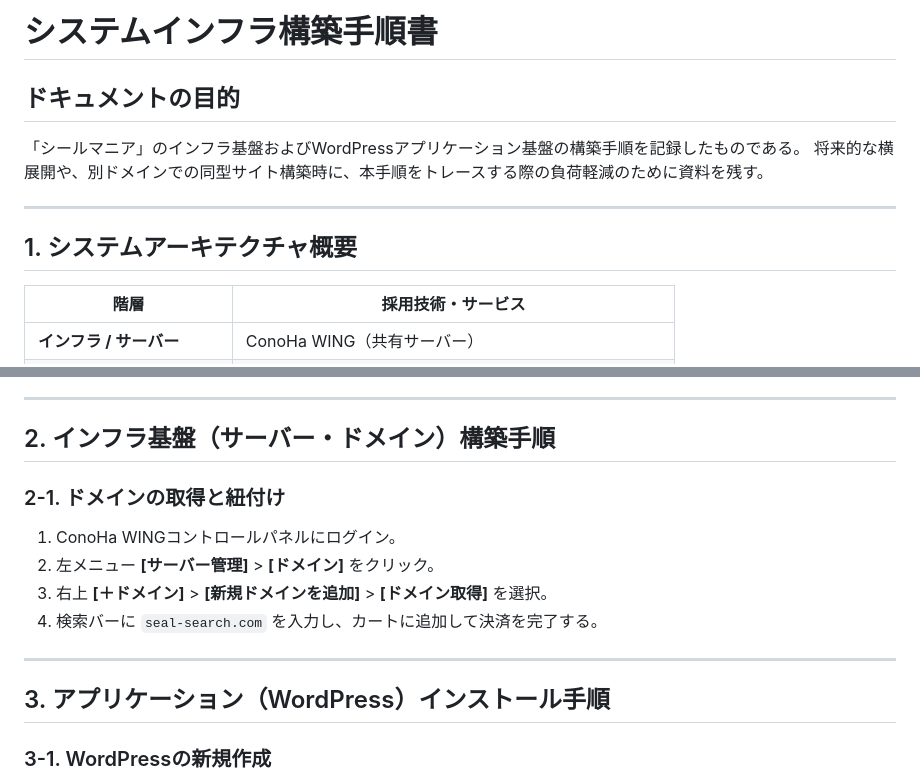
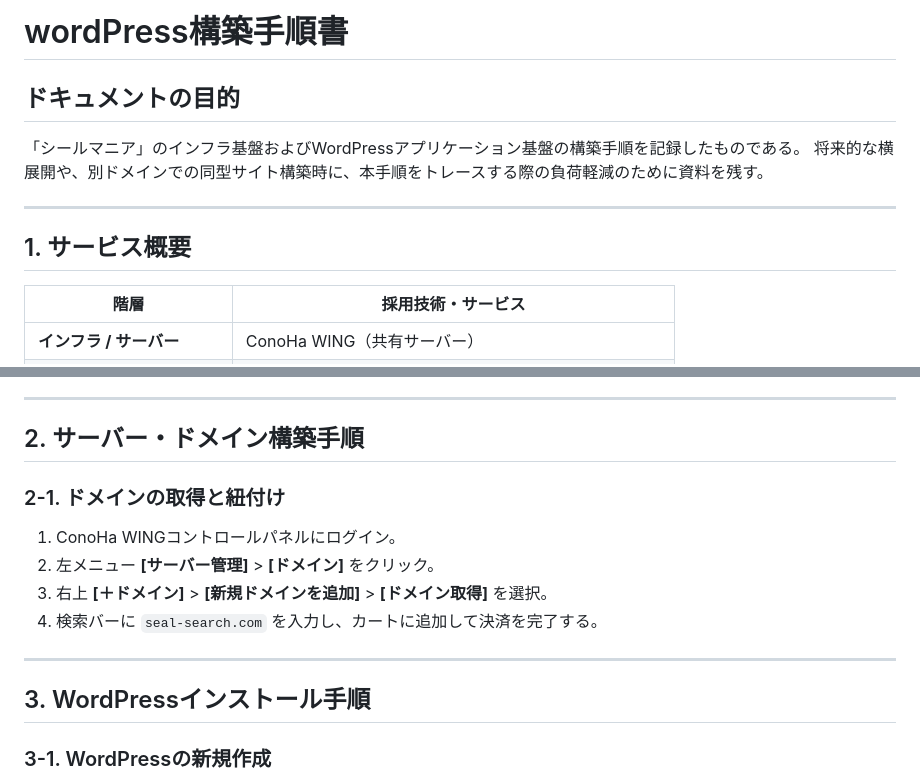
Before and after one commit to kocchan/seal-mania, a Markdown page: docs/02_wordPress構築手順.md, 2 parts joined by grey strips. Drawn GitHub-style.

Commit message:
wordpress構築方法の更新

```diff
--- a/docs/02_wordPress構築手順.md
+++ b/docs/02_wordPress構築手順.md
@@ -1,4 +1,4 @@
-# システムインフラ構築手順書
+# wordPress構築手順書
 
 ## ドキュメントの目的
 「シールマニア」のインフラ基盤およびWordPressアプリケーション基盤の構築手順を記録したものである。
@@ -6,7 +6,7 @@
 
 ---
 
-## 1. システムアーキテクチャ概要
+## 1. サービス概要
 
 | 階層 | 採用技術・サービス |
 | --- | --- |
@@ -23,7 +23,7 @@
 
 ---
 
-## 2. インフラ基盤（サーバー・ドメイン）構築手順
+## 2. サーバー・ドメイン構築手順
 
 ### 2-1. ドメインの取得と紐付け
 
@@ -34,7 +34,7 @@
 
 ---
 
-## 3. アプリケーション（WordPress）インストール手順
+## 3. WordPressインストール手順
 
 ### 3-1. WordPressの新規作成
 1. 左メニュー **[サイト管理]** をクリック。
```
